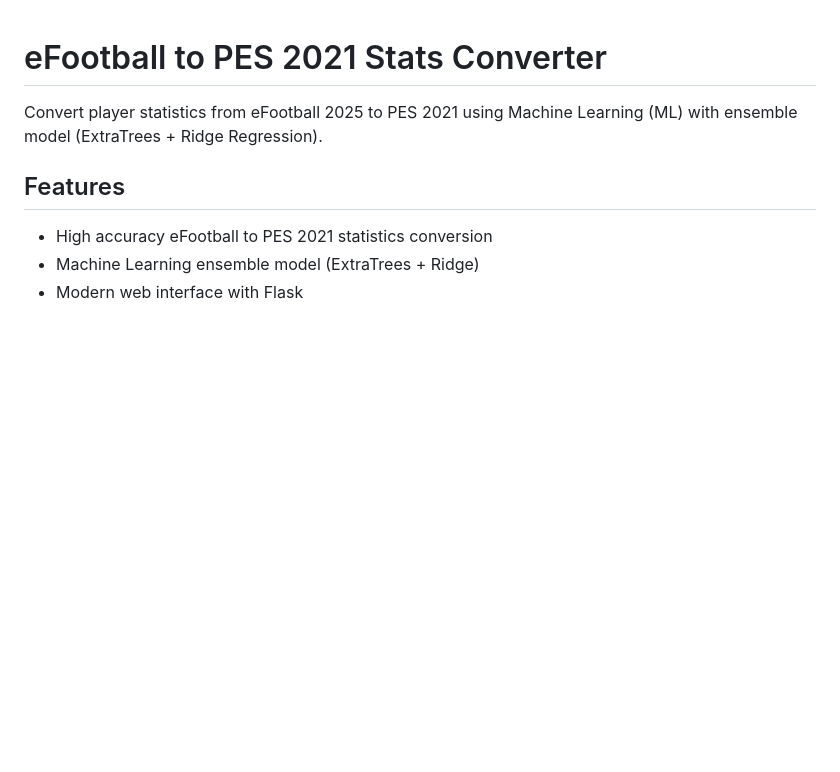
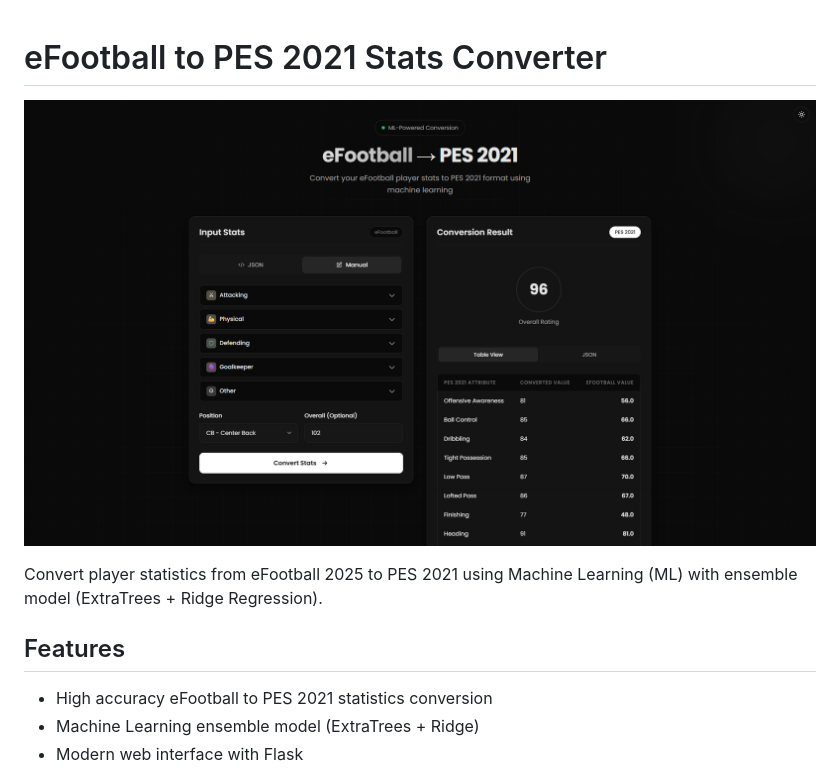
Before and after one commit to andinoferdi/efootball-pes2021-stats-converter, a Markdown page: README.md, the part around the change. Rendered like a GitHub page; pictures changed too: image.png (added); blank space fills up the shorter version.

Commit message:
feat: readme

```diff
--- a/README.md
+++ b/README.md
@@ -1,4 +1,6 @@
 # eFootball to PES 2021 Stats Converter
+
+![Banner](image.png)
 
 Convert player statistics from eFootball 2025 to PES 2021 using Machine Learning (ML) with ensemble model (ExtraTrees + Ridge Regression).
 
```
